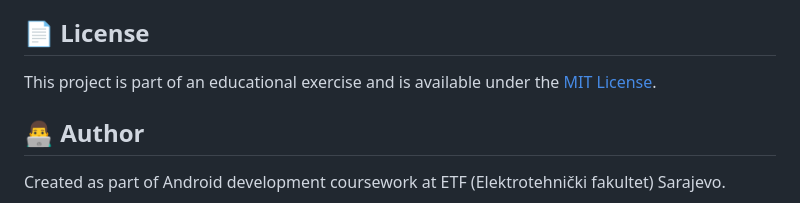
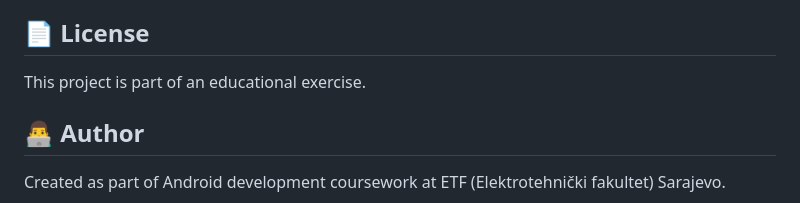
Before and after one commit to AwwLivSos/danijal_projects, a Markdown page: Bookish - Kotlin/README.md, the part around the change. Rendered like a GitHub page.

```diff
--- a/Bookish - Kotlin/README.md
+++ b/Bookish - Kotlin/README.md
@@ -192,7 +192,7 @@ Run tests using:
 
 ## 📄 License
 
-This project is part of an educational exercise and is available under the [MIT License](LICENSE).
+This project is part of an educational exercise.
 
 ## 👨‍💻 Author
 
```
